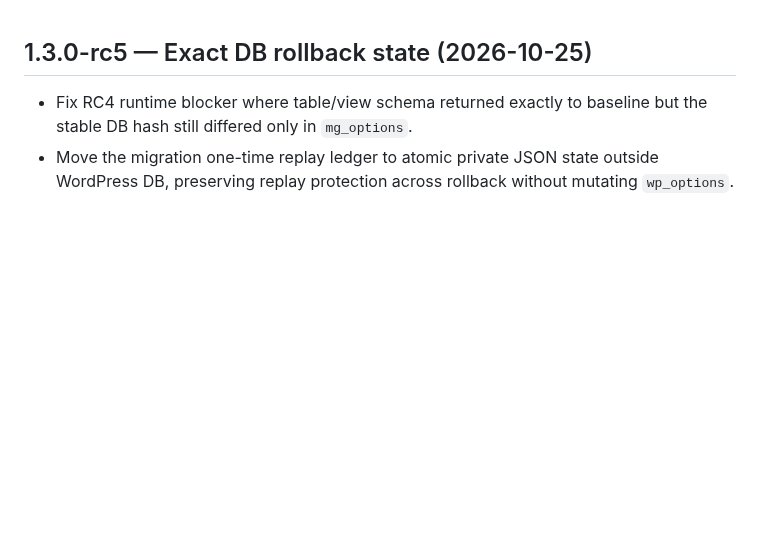
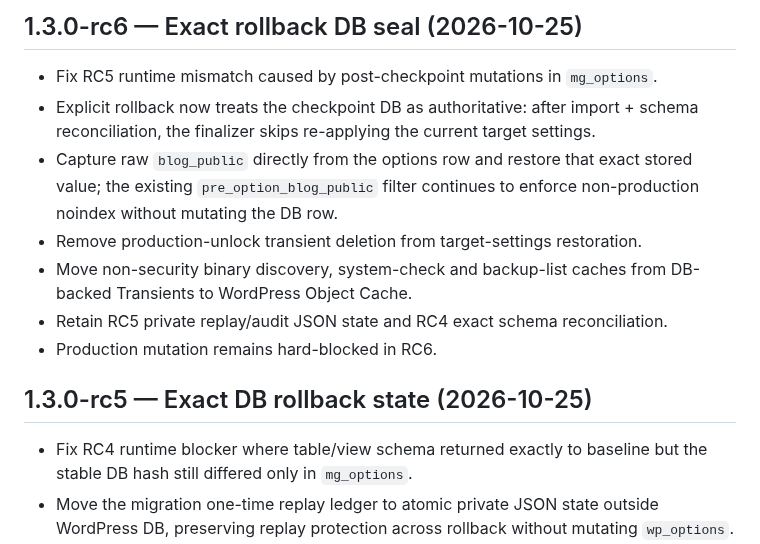
Before and after one commit to thiendzung/mg-saoluu, a Markdown page: CHANGELOG.md, the part around the change. GitHub-like rendering; blank space fills up the shorter version.

Commit message:
docs(changelog): record rc6 exact rollback DB seal

```diff
--- a/CHANGELOG.md
+++ b/CHANGELOG.md
@@ -1,3 +1,13 @@
+## 1.3.0-rc6 — Exact rollback DB seal (2026-10-25)
+
+- Fix RC5 runtime mismatch caused by post-checkpoint mutations in `mg_options`.
+- Explicit rollback now treats the checkpoint DB as authoritative: after import + schema reconciliation, the finalizer skips re-applying the current target settings.
+- Capture raw `blog_public` directly from the options row and restore that exact stored value; the existing `pre_option_blog_public` filter continues to enforce non-production noindex without mutating the DB row.
+- Remove production-unlock transient deletion from target-settings restoration.
+- Move non-security binary discovery, system-check and backup-list caches from DB-backed Transients to WordPress Object Cache.
+- Retain RC5 private replay/audit JSON state and RC4 exact schema reconciliation.
+- Production mutation remains hard-blocked in RC6.
+
 ## 1.3.0-rc5 — Exact DB rollback state (2026-10-25)
 
 - Fix RC4 runtime blocker where table/view schema returned exactly to baseline but the stable DB hash still differed only in `mg_options`.
```
